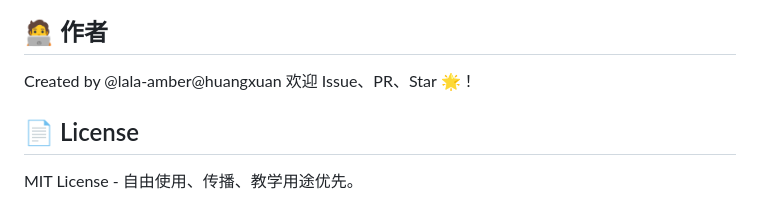
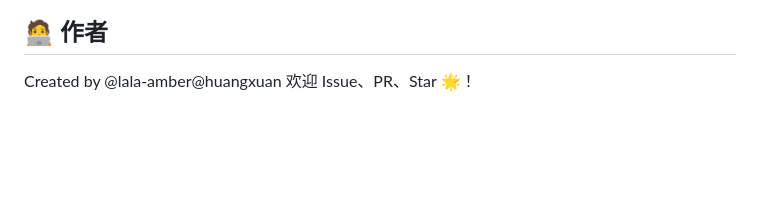
Before and after one commit to lala-amber/AES-TraceLab, a Markdown page: README.md, the part around the change. GitHub-like rendering; blank space fills up the shorter version.

```diff
--- a/README.md
+++ b/README.md
@@ -99,6 +99,3 @@ $ docker run -it -p 8080:8080 077fb8ea691e
 ## 🧑‍💻 作者
 Created by @lala-amber@huangxuan
 欢迎 Issue、PR、Star 🌟！
-
-## 📄 License
-MIT License - 自由使用、传播、教学用途优先。
```
